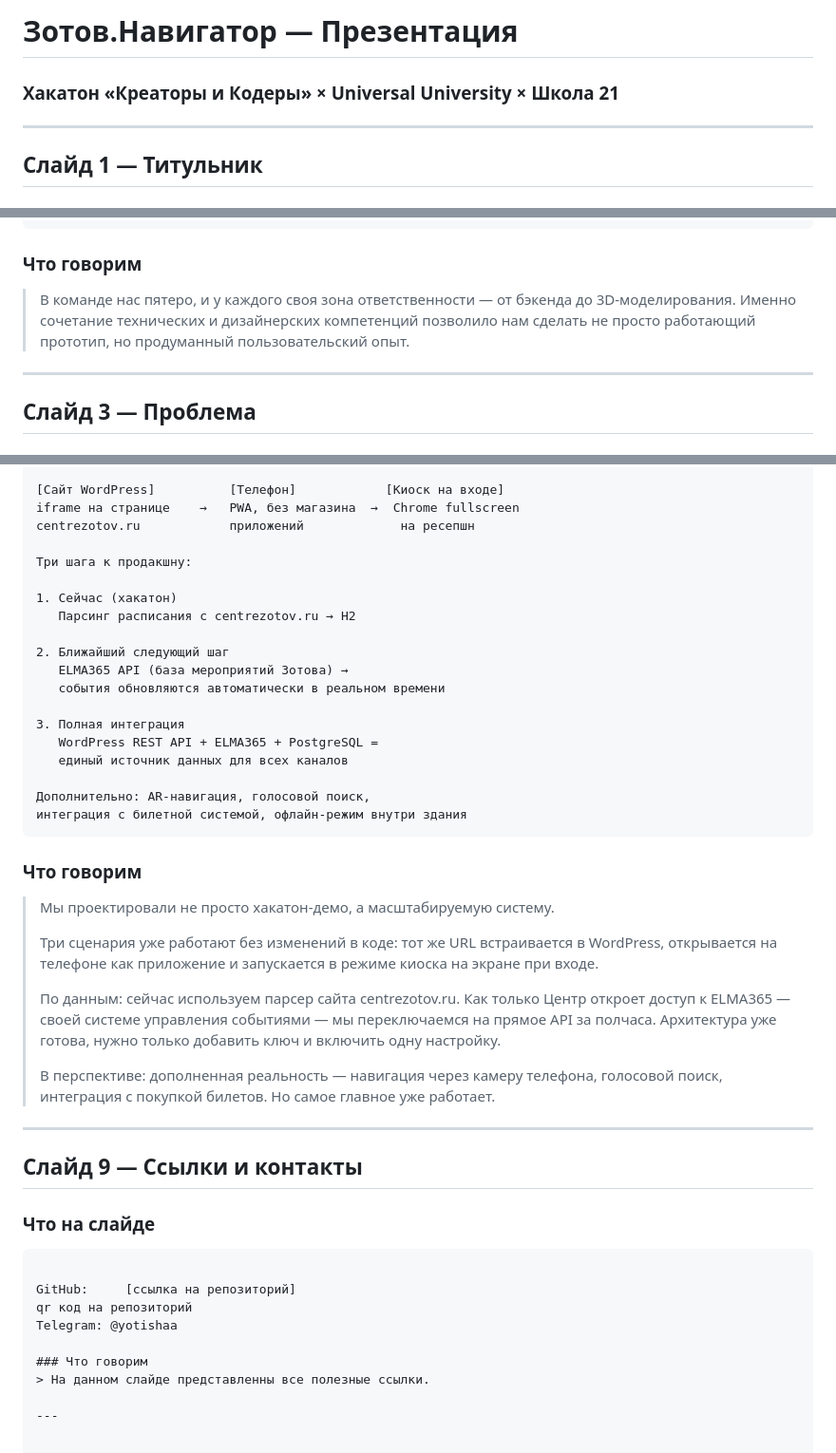
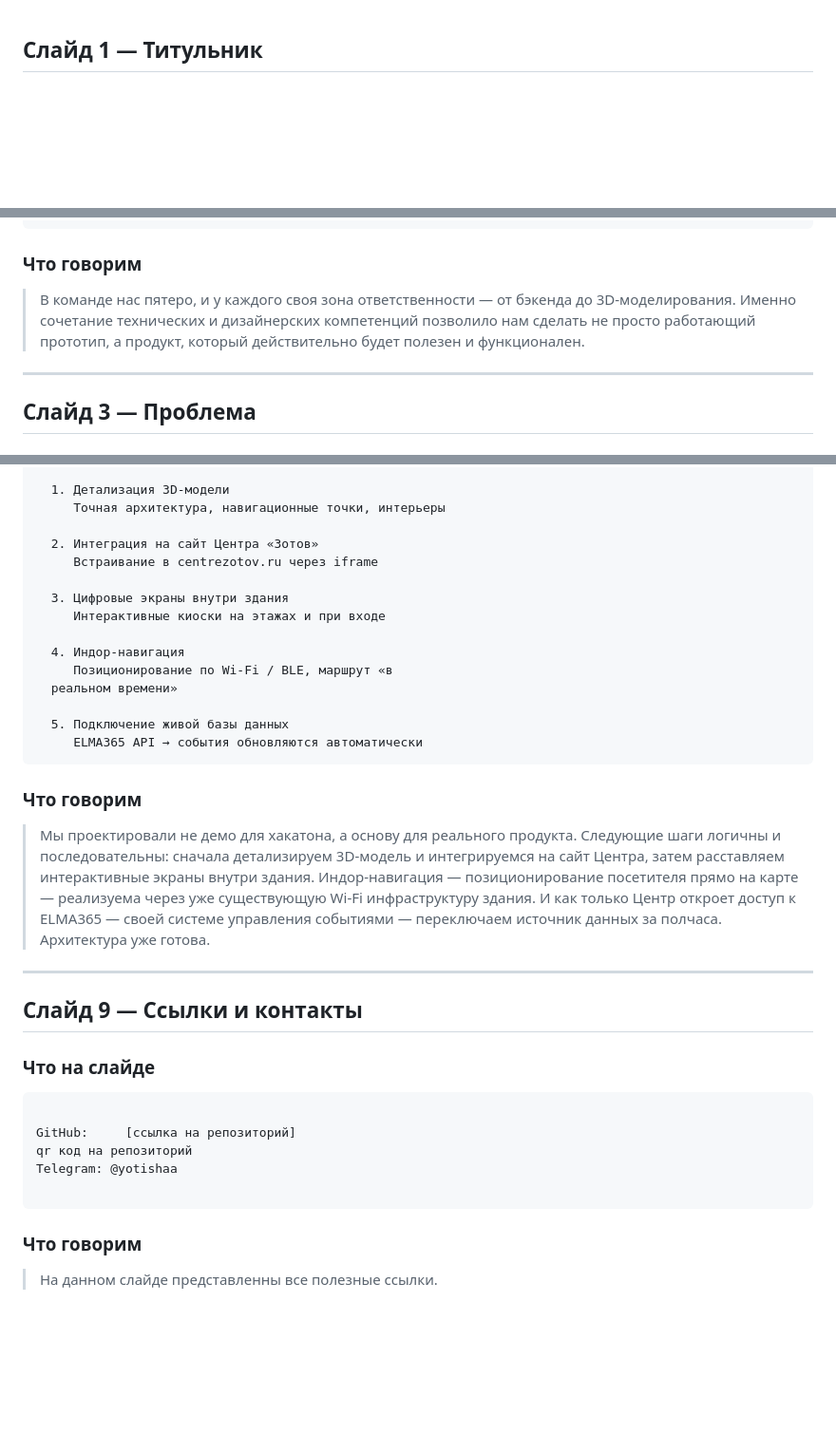
Before and after one commit to yotisha842/ZotovNavigator, a Markdown page: docs/presentation.md, 3 parts joined by grey strips. Shown at 95% size. Rendered like a GitHub page; blank space fills up the shorter version.

````diff
--- a/docs/presentation.md
+++ b/docs/presentation.md
@@ -1,8 +1,3 @@
-# Зотов.Навигатор — Презентация
-### Хакатон «Креаторы и Кодеры» × Universal University × Школа 21
-
----
-
 ## Слайд 1 — Титульник
 
 ### Что на слайде
@@ -36,7 +31,7 @@ final static
 
 ### Что говорим
 > В команде нас пятеро, и у каждого своя зона ответственности — от бэкенда до 3D-моделирования.
-> Именно сочетание технических и дизайнерских компетенций позволило нам сделать не просто работающий прототип, но продуманный пользовательский опыт.
+> Именно сочетание технических и дизайнерских компетенций позволило нам сделать не просто работающий прототип, а продукт, который действительно будет полезен и функционален.
 
 ---
 
@@ -187,40 +173,26 @@ API-docs     Swagger UI / OpenAPI
 
-[Сайт WordPress]          [Телефон]            [Киоск на входе]
-iframe на странице    →   PWA, без магазина  →  Chrome fullscreen
-centrezotov.ru            приложений             на ресепшн
+  1. Детализация 3D-модели
+     Точная архитектура, навигационные точки, интерьеры
 
-Три шага к продакшну:
+  2. Интеграция на сайт Центра «Зотов»
+     Встраивание в centrezotov.ru через iframe
 
-1. Сейчас (хакатон)
-   Парсинг расписания с centrezotov.ru → H2
+  3. Цифровые экраны внутри здания
+     Интерактивные киоски на этажах и при входе
 
-2. Ближайший следующий шаг
-   ELMA365 API (база мероприятий Зотова) →
-   события обновляются автоматически в реальном времени
+  4. Индор-навигация
+     Позиционирование по Wi-Fi / BLE, маршрут «в
+  реальном времени»
 
-3. Полная интеграция
-   WordPress REST API + ELMA365 + PostgreSQL =
-   единый источник данных для всех каналов
-
-Дополнительно: AR-навигация, голосовой поиск,
-интеграция с билетной системой, офлайн-режим внутри здания
+  5. Подключение живой базы данных
+     ELMA365 API → события обновляются автоматически
 ```
 
 ### Что говорим
-> Мы проектировали не просто хакатон-демо, а масштабируемую систему.
->
-> Три сценария уже работают без изменений в коде:
-> тот же URL встраивается в WordPress, открывается на телефоне как приложение
-> и запускается в режиме киоска на экране при входе.
->
-> По данным: сейчас используем парсер сайта centrezotov.ru.
-> Как только Центр откроет доступ к ELMA365 — своей системе управления событиями —
-> мы переключаемся на прямое API за полчаса. Архитектура уже готова,
-> нужно только добавить ключ и включить одну настройку.
->
-> В перспективе: дополненная реальность — навигация через камеру телефона,
-> голосовой поиск, интеграция с покупкой билетов.
-> Но самое главное уже работает.
+> Мы проектировали не демо для хакатона, а основу для реального продукта.
+> Следующие шаги логичны и последовательны: сначала детализируем 3D-модель и интегрируемся на сайт Центра, затем расставляем интерактивные экраны внутри здания.
+>Индор-навигация — позиционирование посетителя прямо на карте — реализуема через уже существующую Wi-Fi инфраструктуру здания.
+> И как только Центр откроет доступ к ELMA365 — своей системе управления событиями — переключаем источник данных за полчаса. Архитектура уже готова.
 
 ---
 
@@ -233,7 +205,6 @@ GitHub:     [ссылка на репозиторий]
 qr код на репозиторий
 Telegram: @yotishaa
 
+```
 ### Что говорим
 > На данном слайде представленны все полезные ссылки.
-
----
````
Also changed, not shown: other parts of docs/presentation.md (+43 -52 lines).
